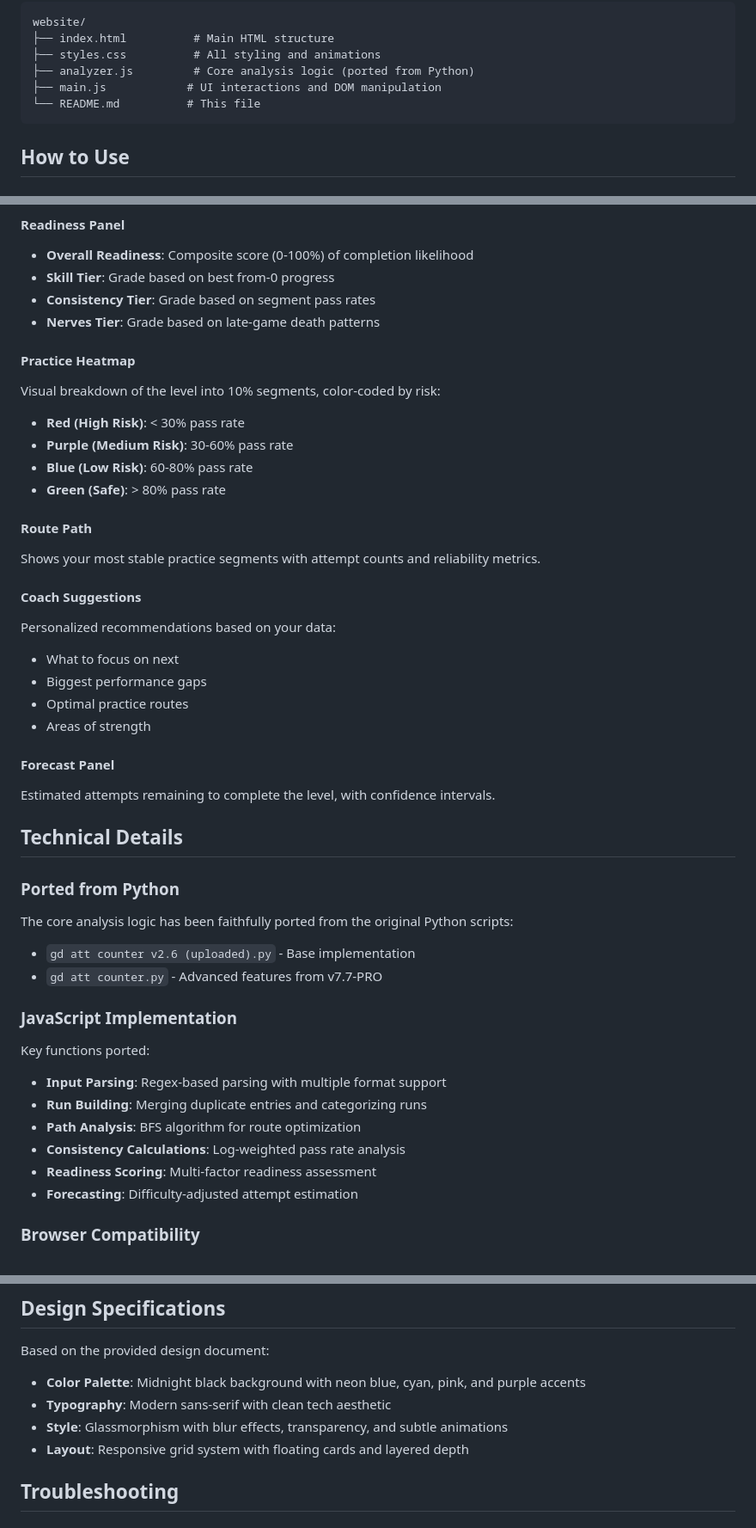
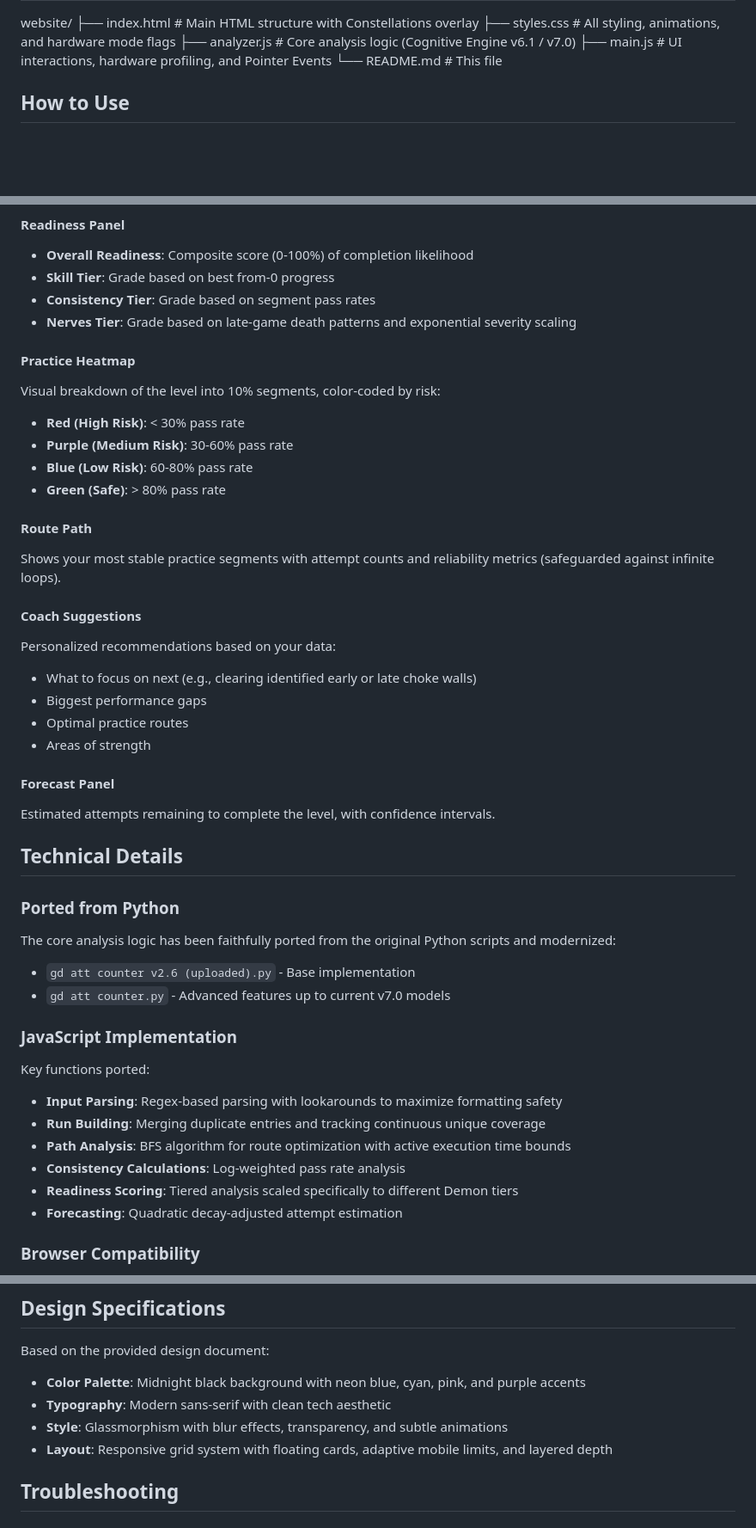
Before and after one commit to velixxgmd/DashIQ-GD-attempt-analyser-, a Markdown page: README.md, 3 parts joined by grey strips. Shown at 86% size. GitHub-like rendering; blank space fills up the shorter version.

````diff
--- a/README.md
+++ b/README.md
@@ -58,10 +60,10 @@ A modern, dark-themed web application for analyzing Geometry Dash progress data.
 website/
-├── index.html          # Main HTML structure
-├── styles.css          # All styling and animations
-├── analyzer.js         # Core analysis logic (ported from Python)
-├── main.js            # UI interactions and DOM manipulation
-└── README.md          # This file
-```
+├── index.html          # Main HTML structure with Constellations overlay
+├── styles.css          # All styling, animations, and hardware mode flags
+├── analyzer.js         # Core analysis logic (Cognitive Engine v6.1 / v7.0)
+├── main.js            # UI interactions, hardware profiling, and Pointer Events
+└── README.md           # This file
+
 
 ## How to Use
 
@@ -109,7 +110,7 @@ Runs: 40-65% x4, 80-95% x2
 - **Overall Readiness**: Composite score (0-100%) of completion likelihood
 - **Skill Tier**: Grade based on best from-0 progress
 - **Consistency Tier**: Grade based on segment pass rates
-- **Nerves Tier**: Grade based on late-game death patterns
+- **Nerves Tier**: Grade based on late-game death patterns and exponential severity scaling
 
 #### Practice Heatmap
 Visual breakdown of the level into 10% segments, color-coded by risk:
@@ -119,11 +120,11 @@ Visual breakdown of the level into 10% segments, color-coded by risk:
 - **Green (Safe)**: > 80% pass rate
 
 #### Route Path
-Shows your most stable practice segments with attempt counts and reliability metrics.
+Shows your most stable practice segments with attempt counts and reliability metrics (safeguarded against infinite loops).
 
 #### Coach Suggestions
 Personalized recommendations based on your data:
-- What to focus on next
+- What to focus on next (e.g., clearing identified early or late choke walls)
 - Biggest performance gaps
 - Optimal practice routes
 - Areas of strength
@@ -135,19 +136,19 @@ Estimated attempts remaining to complete the level, with confidence intervals.
 
 ### Ported from Python
 
-The core analysis logic has been faithfully ported from the original Python scripts:
+The core analysis logic has been faithfully ported from the original Python scripts and modernized:
 - `gd att counter v2.6 (uploaded).py` - Base implementation
-- `gd att counter.py` - Advanced features from v7.7-PRO
+- `gd att counter.py` - Advanced features up to current v7.0 models
 
 ### JavaScript Implementation
 
 Key functions ported:
-- **Input Parsing**: Regex-based parsing with multiple format support
-- **Run Building**: Merging duplicate entries and categorizing runs
-- **Path Analysis**: BFS algorithm for route optimization
+- **Input Parsing**: Regex-based parsing with lookarounds to maximize formatting safety
+- **Run Building**: Merging duplicate entries and tracking continuous unique coverage
+- **Path Analysis**: BFS algorithm for route optimization with active execution time bounds
 - **Consistency Calculations**: Log-weighted pass rate analysis
-- **Readiness Scoring**: Multi-factor readiness assessment
-- **Forecasting**: Difficulty-adjusted attempt estimation
+- **Readiness Scoring**: Tiered analysis scaled specifically to different Demon tiers
+- **Forecasting**: Quadratic decay-adjusted attempt estimation
 
 ### Browser Compatibility
 
@@ -161,7 +162,7 @@ Based on the provided design document:
 - **Color Palette**: Midnight black background with neon blue, cyan, pink, and purple accents
 - **Typography**: Modern sans-serif with clean tech aesthetic
 - **Style**: Glassmorphism with blur effects, transparency, and subtle animations
-- **Layout**: Responsive grid system with floating cards and layered depth
+- **Layout**: Responsive grid system with floating cards, adaptive mobile limits, and layered depth
 
 ## Troubleshooting
 
````
Also changed, not shown: other parts of README.md (+26 -25 lines).
